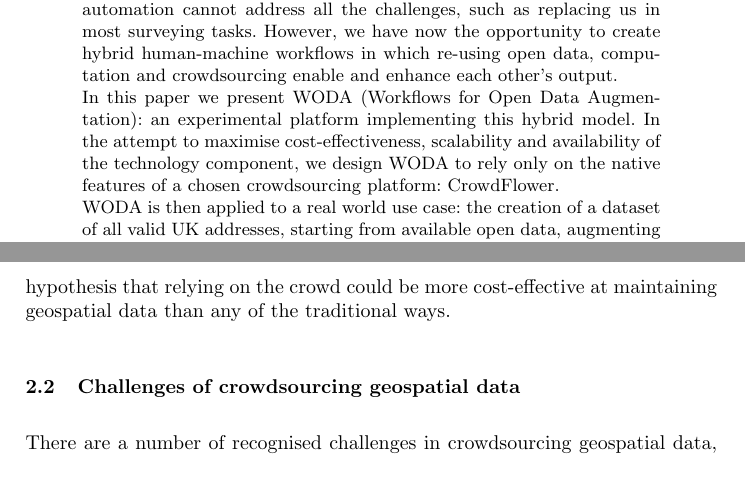
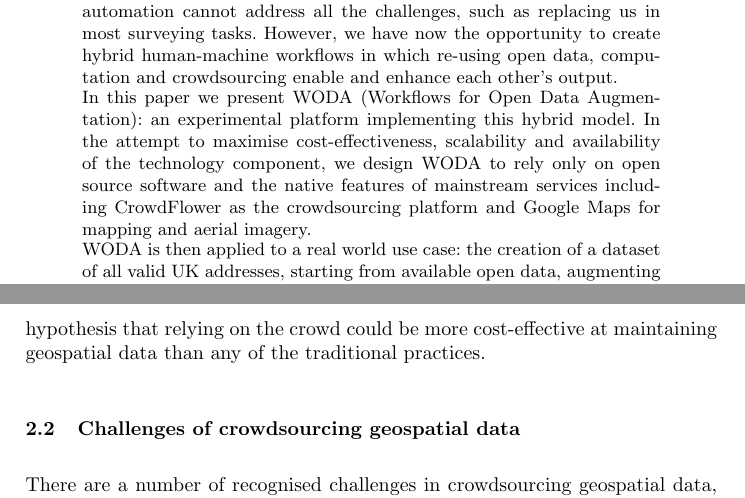
Before and after one commit to Digital-Contraptions-Imaginarium/OLAF-ICWE2016-paper, a LaTeX thesis (0_Main.tex, which reads 2_Background_and_related_work.tex): two parts of pages 1 and 3 of 18, joined at a grey line, cut so that both start at the same text. Compiled offline with pdfLaTeX.

Commit message:
Updated abstract to refer not only to CrowdFlower

```diff
--- a/0_Main.tex
+++ b/0_Main.tex
@@ -40,7 +40,7 @@ Until a few years ago, the creation and maintenance of geospatial data inevitabl
 
 Human contribution is still central to the creation of original data, and automation cannot address all the challenges, such as replacing us in most surveying tasks. However, we have now the opportunity to create hybrid human-machine workflows in which re-using open data, computation and crowdsourcing enable and enhance each other's output.
 
-In this paper we present WODA (Workflows for Open Data Augmentation): an experimental platform implementing this hybrid model. In the attempt to maximise cost-effectiveness, scalability and availability of the technology component, we design WODA to rely only on the native features of a chosen crowdsourcing platform: CrowdFlower.
+In this paper we present WODA (Workflows for Open Data Augmentation): an experimental platform implementing this hybrid model. In the attempt to maximise cost-effectiveness, scalability and availability of the technology component, we design WODA to rely only on open source software and the native features of mainstream services including CrowdFlower as the crowdsourcing platform and Google Maps for mapping and aerial imagery.
 
 WODA is then applied to a real world use case: the creation of a dataset of all valid UK addresses, starting from available open data, augmenting it through computational inference and complementing it by using paid microtask crowdsourcing.
 
--- a/2_Background_and_related_work.tex
+++ b/2_Background_and_related_work.tex
@@ -6,7 +6,7 @@ Geographical Information Systems (GIS) are systems designed to capture, manipula
 
 Crowdsourcing geographical data was made possible in the early 2000's by the availability of GIS to the wider public. As web technology matured, publicly available, web-based GIS systems emerged including OpenStreetMap\footnote{Created in 2004, see \url{https://www.openstreetmap.org}.} (OSM), Google Maps\footnote{Launched in 2005, see \url{https://www.google.com/maps}. Google Earth is actually precedent to Google Maps and was launched in 2001, but at the time it was available as a downloadable desktop application only.} and Wikimapia\footnote{Created in 2006, see \url{http://wikimapia.org/}.}. In what was by some called "the democratisation of GIS" \cite{Butler:2006fe} laypeople could for the first time contribute to the systems, augmenting pre-existing data and creating new. This was around the same time the term "crowdsourcing" was used first.\footnote{J. Howe, "The Rise of Crowdsourcing" Wired, 01-Jun-2006.}
 
-Crowdsourcing geospatial data became the subject of extensive research. Because of the origins of the phenomenon, volunteered rather than paid participation to the systems was studied in particular, to the point of defining the discipline itself. In 2007 Michael F. Goodchild coined the term "Volunteered Geographic Information" (Volunteered GI, or VGI) \cite{Goodchild:2007vt} and examined it as a new form of citizen science. Goodchild also was among the first to make the hypothesis that relying on the crowd could be more cost-effective at maintaining geospatial data than any of the traditional ways.
+Crowdsourcing geospatial data became the subject of extensive research. Because of the origins of the phenomenon, volunteered rather than paid participation to the systems was studied in particular, to the point of defining the discipline itself. In 2007 Michael F. Goodchild coined the term "Volunteered Geographic Information" (Volunteered GI, or VGI) \cite{Goodchild:2007vt} and examined it as a new form of citizen science. Goodchild also was among the first to make the hypothesis that relying on the crowd could be more cost-effective at maintaining geospatial data than any of the traditional practices.
 
 \subsection{Challenges of crowdsourcing geospatial data}
 \label{challenges-of-crowdsourcing-geospatial-data}
```
